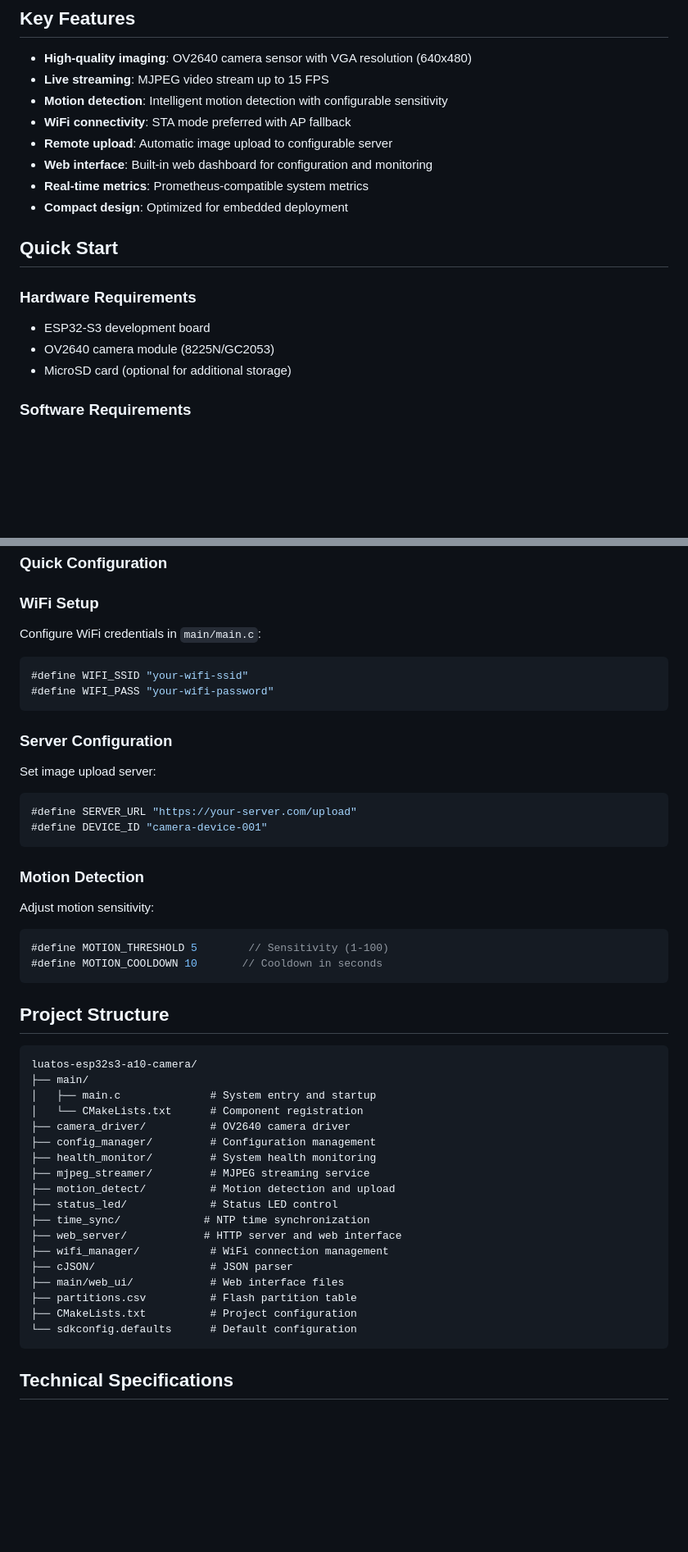
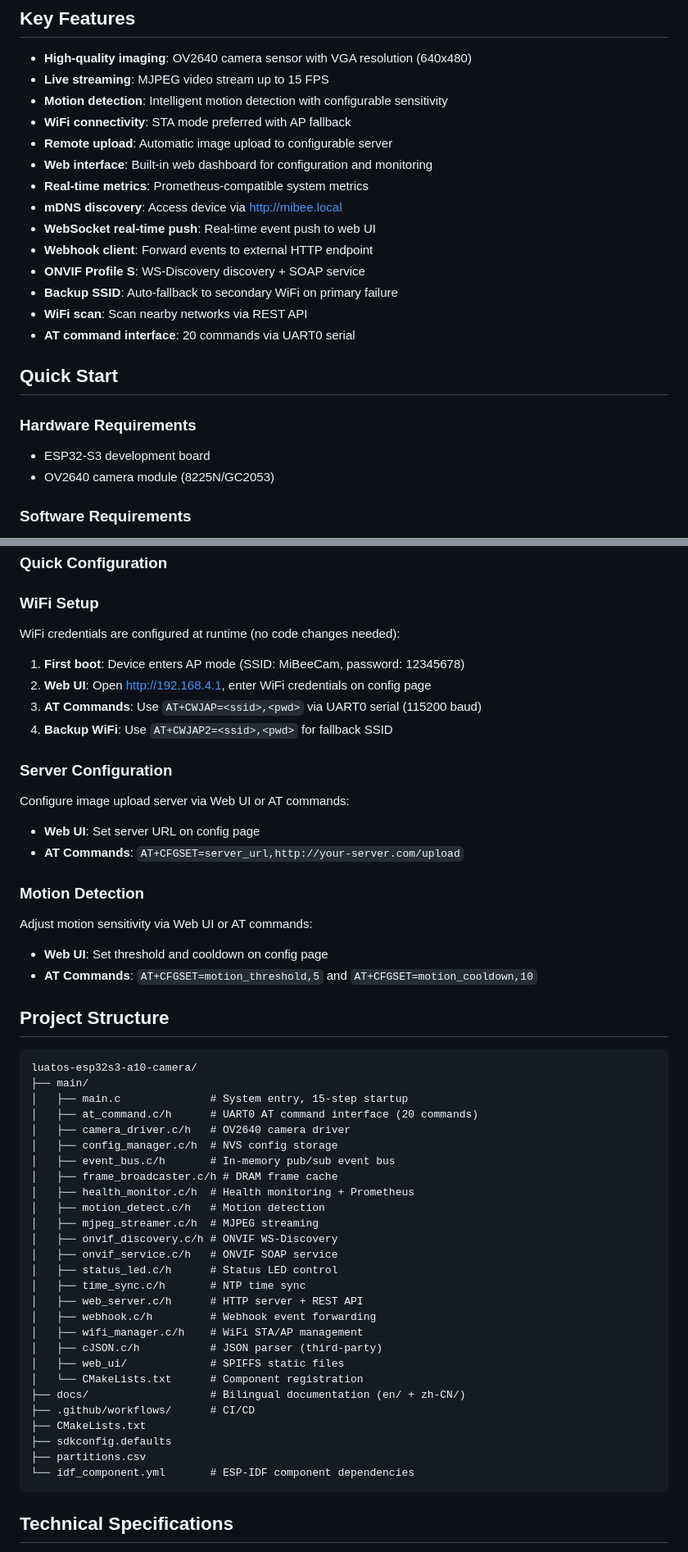
Before and after one commit to Mi-Bee-Studio/luatos-esp32s3-a10-camera, a Markdown page: docs/en/README.md, 2 parts joined by grey strips. Shown at 82% size. Rendered like a GitHub page; blank space fills up the shorter version.

````diff
--- a/docs/en/README.md
+++ b/docs/en/README.md
@@ -18,7 +18,13 @@ MiBeeCam is a compact, intelligent camera system built with ESP32-S3 and OV2640
 - **Remote upload**: Automatic image upload to configurable server
 - **Web interface**: Built-in web dashboard for configuration and monitoring
 - **Real-time metrics**: Prometheus-compatible system metrics
-- **Compact design**: Optimized for embedded deployment
+- **mDNS discovery**: Access device via http://mibee.local
+- **WebSocket real-time push**: Real-time event push to web UI
+- **Webhook client**: Forward events to external HTTP endpoint
+- **ONVIF Profile S**: WS-Discovery discovery + SOAP service
+- **Backup SSID**: Auto-fallback to secondary WiFi on primary failure
+- **WiFi scan**: Scan nearby networks via REST API
+- **AT command interface**: 20 commands via UART0 serial
 
 ## Quick Start
 
@@ -26,7 +32,6 @@ MiBeeCam is a compact, intelligent camera system built with ESP32-S3 and OV2640
 
 - ESP32-S3 development board
 - OV2640 camera module (8225N/GC2053)
-- MicroSD card (optional for additional storage)
 
 ### Software Requirements
 
@@ -63,52 +68,55 @@ idf.py -p COMx flash monitor
 
 ### WiFi Setup
 
-Configure WiFi credentials in `main/main.c`:
+WiFi credentials are configured at runtime (no code changes needed):
 
-```c
-#define WIFI_SSID "your-wifi-ssid"
-#define WIFI_PASS "your-wifi-password"
-```
+1. **First boot**: Device enters AP mode (SSID: MiBeeCam, password: 12345678)
+2. **Web UI**: Open http://192.168.4.1, enter WiFi credentials on config page
+3. **AT Commands**: Use `AT+CWJAP=<ssid>,<pwd>` via UART0 serial (115200 baud)
+4. **Backup WiFi**: Use `AT+CWJAP2=<ssid>,<pwd>` for fallback SSID
 
 ### Server Configuration
 
-Set image upload server:
-
-```c
-#define SERVER_URL "https://your-server.com/upload"
-#define DEVICE_ID "camera-device-001"
-```
+Configure image upload server via Web UI or AT commands:
+- **Web UI**: Set server URL on config page
+- **AT Commands**: `AT+CFGSET=server_url,http://your-server.com/upload`
 
 ### Motion Detection
 
-Adjust motion sensitivity:
-
-```c
-#define MOTION_THRESHOLD 5        // Sensitivity (1-100)
-#define MOTION_COOLDOWN 10       // Cooldown in seconds
-```
+Adjust motion sensitivity via Web UI or AT commands:
+- **Web UI**: Set threshold and cooldown on config page
+- **AT Commands**: `AT+CFGSET=motion_threshold,5` and `AT+CFGSET=motion_cooldown,10`
 
 ## Project Structure
 
 ```
 luatos-esp32s3-a10-camera/
 ├── main/
-│   ├── main.c              # System entry and startup
+│   ├── main.c              # System entry, 15-step startup
+│   ├── at_command.c/h      # UART0 AT command interface (20 commands)
+│   ├── camera_driver.c/h   # OV2640 camera driver
+│   ├── config_manager.c/h  # NVS config storage
+│   ├── event_bus.c/h       # In-memory pub/sub event bus
+│   ├── frame_broadcaster.c/h # DRAM frame cache
+│   ├── health_monitor.c/h  # Health monitoring + Prometheus
+│   ├── motion_detect.c/h   # Motion detection
+│   ├── mjpeg_streamer.c/h  # MJPEG streaming
+│   ├── onvif_discovery.c/h # ONVIF WS-Discovery
+│   ├── onvif_service.c/h   # ONVIF SOAP service
+│   ├── status_led.c/h      # Status LED control
+│   ├── time_sync.c/h       # NTP time sync
+│   ├── web_server.c/h      # HTTP server + REST API
+│   ├── webhook.c/h         # Webhook event forwarding
+│   ├── wifi_manager.c/h    # WiFi STA/AP management
+│   ├── cJSON.c/h           # JSON parser (third-party)
+│   ├── web_ui/             # SPIFFS static files
 │   └── CMakeLists.txt      # Component registration
-├── camera_driver/          # OV2640 camera driver
-├── config_manager/         # Configuration management
-├── health_monitor/         # System health monitoring
-├── mjpeg_streamer/         # MJPEG streaming service
-├── motion_detect/          # Motion detection and upload
-├── status_led/             # Status LED control
-├── time_sync/             # NTP time synchronization
-├── web_server/            # HTTP server and web interface
-├── wifi_manager/           # WiFi connection management
-├── cJSON/                  # JSON parser
-├── main/web_ui/            # Web interface files
-├── partitions.csv          # Flash partition table
-├── CMakeLists.txt          # Project configuration
-└── sdkconfig.defaults      # Default configuration
+├── docs/                   # Bilingual documentation (en/ + zh-CN/)
+├── .github/workflows/      # CI/CD
+├── CMakeLists.txt
+├── sdkconfig.defaults
+├── partitions.csv
+└── idf_component.yml       # ESP-IDF component dependencies
 ```
 
 ## Technical Specifications
````
Also changed, not shown: docs/zh-CN/README.md (+47 -27 lines), docs/zh-CN/software.md (+28 -17 lines).
